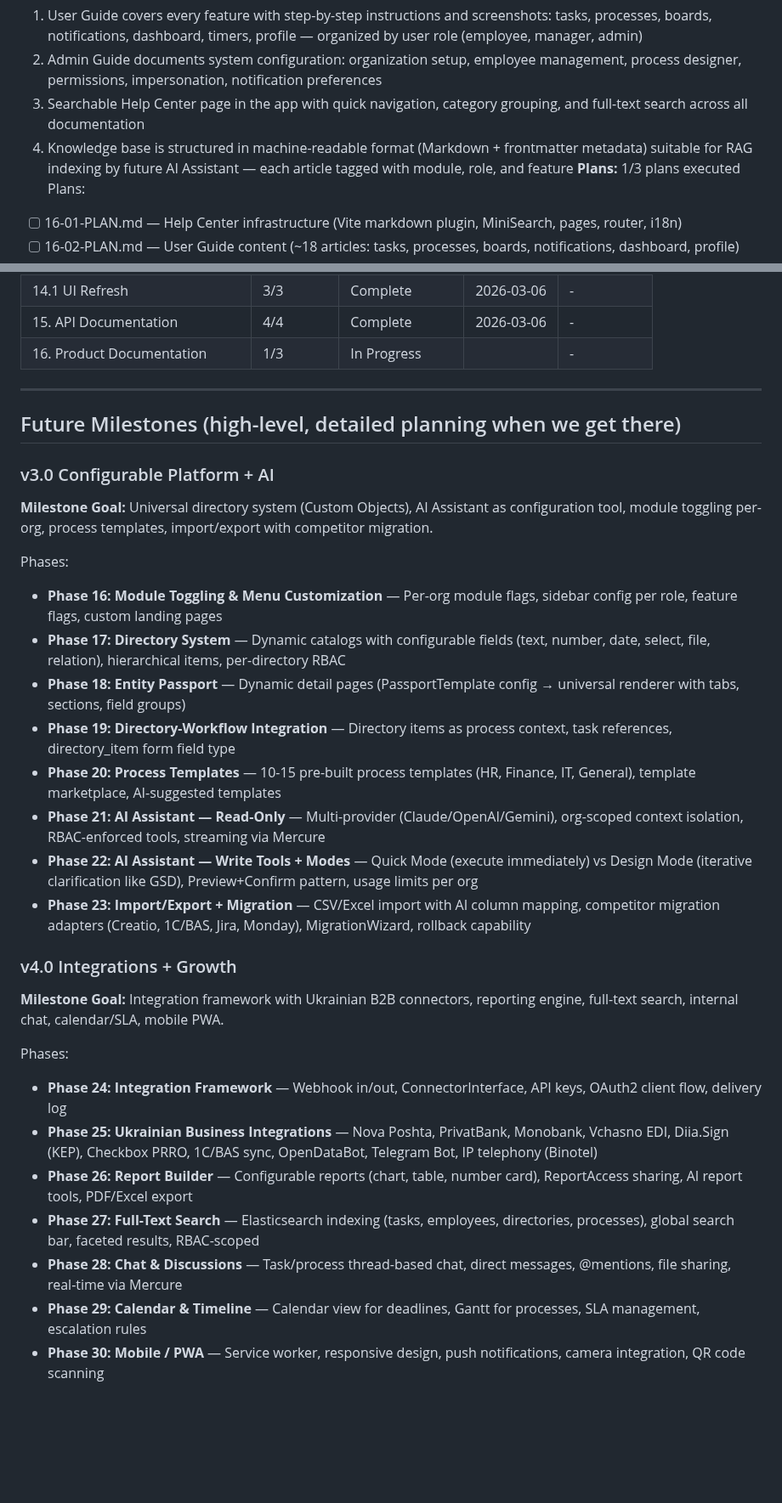
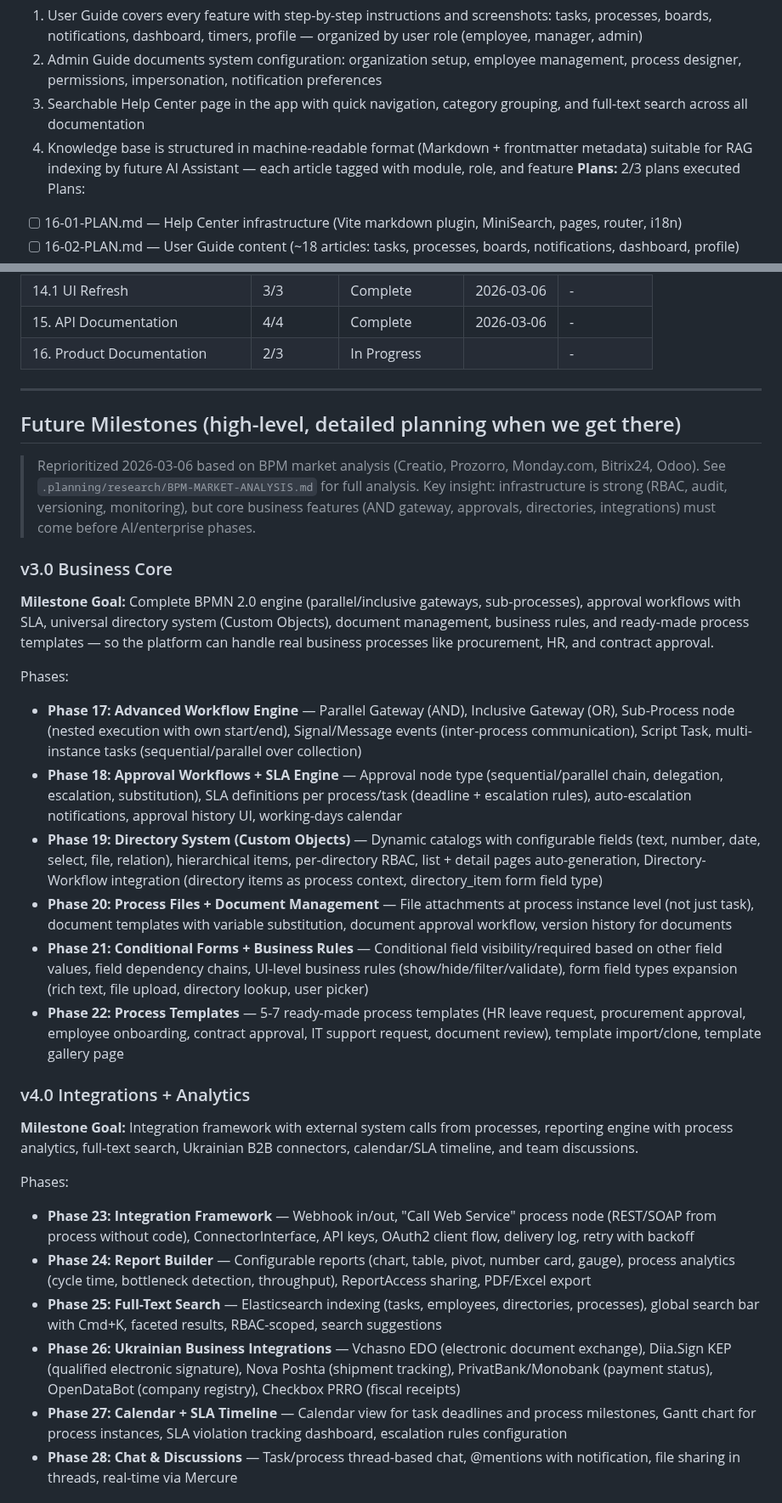
Before and after one commit to Aleksandr-hub/procivo, a Markdown page: .planning/ROADMAP.md, 2 parts joined by grey strips. Shown at 85% size. Drawn GitHub-style; blank space fills up the shorter version.

```diff
--- a/.planning/ROADMAP.md
+++ b/.planning/ROADMAP.md
@@ -313,7 +313,7 @@ Plans:
   2. Admin Guide documents system configuration: organization setup, employee management, process designer, permissions, impersonation, notification preferences
   3. Searchable Help Center page in the app with quick navigation, category grouping, and full-text search across all documentation
   4. Knowledge base is structured in machine-readable format (Markdown + frontmatter metadata) suitable for RAG indexing by future AI Assistant — each article tagged with module, role, and feature
-**Plans:** 1/3 plans executed
+**Plans:** 2/3 plans executed
 Plans:
 - [ ] 16-01-PLAN.md — Help Center infrastructure (Vite markdown plugin, MiniSearch, pages, router, i18n)
 - [ ] 16-02-PLAN.md — User Guide content (~18 articles: tasks, processes, boards, notifications, dashboard, profile)
@@ -344,36 +344,38 @@ Plans:
 | 14. Infrastructure & Security | 5/5 | Complete    | 2026-03-06 | - |
 | 14.1 UI Refresh | 3/3 | Complete   | 2026-03-06 | - |
 | 15. API Documentation | 4/4 | Complete    | 2026-03-06 | - |
-| 16. Product Documentation | 1/3 | In Progress|  | - |
+| 16. Product Documentation | 2/3 | In Progress|  | - |
 
 ---
 
 ## Future Milestones (high-level, detailed planning when we get there)
 
-### v3.0 Configurable Platform + AI
+> Reprioritized 2026-03-06 based on BPM market analysis (Creatio, Prozorro, Monday.com, Bitrix24, Odoo).
+> See `.planning/research/BPM-MARKET-ANALYSIS.md` for full analysis.
+> Key insight: infrastructure is strong (RBAC, audit, versioning, monitoring), but core business features
+> (AND gateway, approvals, directories, integrations) must come before AI/enterprise phases.
 
-**Milestone Goal:** Universal directory system (Custom Objects), AI Assistant as configuration tool, module toggling per-org, process templates, import/export with competitor migration.
+### v3.0 Business Core
+
+**Milestone Goal:** Complete BPMN 2.0 engine (parallel/inclusive gateways, sub-processes), approval workflows with SLA, universal directory system (Custom Objects), document management, business rules, and ready-made process templates — so the platform can handle real business processes like procurement, HR, and contract approval.
 
 Phases:
-- **Phase 16: Module Toggling & Menu Customization** — Per-org module flags, sidebar config per role, feature flags, custom landing pages
-- **Phase 17: Directory System** — Dynamic catalogs with configurable fields (text, number, date, select, file, relation), hierarchical items, per-directory RBAC
-- **Phase 18: Entity Passport** — Dynamic detail pages (PassportTemplate config → universal renderer with tabs, sections, field groups)
-- **Phase 19: Directory-Workflow Integration** — Directory items as process context, task references, directory_item form field type
-- **Phase 20: Process Templates** — 10-15 pre-built process templates (HR, Finance, IT, General), template marketplace, AI-suggested templates
-- **Phase 21: AI Assistant — Read-Only** — Multi-provider (Claude/OpenAI/Gemini), org-scoped context isolation, RBAC-enforced tools, streaming via Mercure
-- **Phase 22: AI Assistant — Write Tools + Modes** — Quick Mode (execute immediately) vs Design Mode (iterative clarification like GSD), Preview+Confirm pattern, usage limits per org
-- **Phase 23: Import/Export + Migration** — CSV/Excel import with AI column mapping, competitor migration adapters (Creatio, 1C/BAS, Jira, Monday), MigrationWizard, rollback capability
+- **Phase 17: Advanced Workflow Engine** — Parallel Gateway (AND), Inclusive Gateway (OR), Sub-Process node (nested execution with own start/end), Signal/Message events (inter-process communication), Script Task, multi-instance tasks (sequential/parallel over collection)
+- **Phase 18: Approval Workflows + SLA Engine** — Approval node type (sequential/parallel chain, delegation, escalation, substitution), SLA definitions per process/task (deadline + escalation rules), auto-escalation notifications, approval history UI, working-days calendar
+- **Phase 19: Directory System (Custom Objects)** — Dynamic catalogs with configurable fields (text, number, date, select, file, relation), hierarchical items, per-directory RBAC, list + detail pages auto-generation, Directory-Workflow integration (directory items as process context, directory_item form field type)
+- **Phase 20: Process Files + Document Management** — File attachments at process instance level (not just task), document templates with variable substitution, document approval workflow, version history for documents
+- **Phase 21: Conditional Forms + Business Rules** — Conditional field visibility/required based on other field values, field dependency chains, UI-level business rules (show/hide/filter/validate), form field types expansion (rich text, file upload, directory lookup, user picker)
+- **Phase 22: Process Templates** — 5-7 ready-made process templates (HR leave request, procurement approval, employee onboarding, contract approval, IT support request, document review), template import/clone, template gallery page
 
-### v4.0 Integrations + Growth
+### v4.0 Integrations + Analytics
 
-**Milestone Goal:** Integration framework with Ukrainian B2B connectors, reporting engine, full-text search, internal chat, calendar/SLA, mobile PWA.
+**Milestone Goal:** Integration framework with external system calls from processes, reporting engine with process analytics, full-text search, Ukrainian B2B connectors, calendar/SLA timeline, and team discussions.
 
 Phases:
-- **Phase 24: Integration Framework** — Webhook in/out, ConnectorInterface, API keys, OAuth2 client flow, delivery log
-- **Phase 25: Ukrainian Business Integrations** — Nova Poshta, PrivatBank, Monobank, Vchasno EDI, Diia.Sign (KEP), Checkbox PRRO, 1C/BAS sync, OpenDataBot, Telegram Bot, IP telephony (Binotel)
-- **Phase 26: Report Builder** — Configurable reports (chart, table, number card), ReportAccess sharing, AI report tools, PDF/Excel export
-- **Phase 27: Full-Text Search** — Elasticsearch indexing (tasks, employees, directories, processes), global search bar, faceted results, RBAC-scoped
-- **Phase 28: Chat & Discussions** — Task/process thread-based chat, direct messages, @mentions, file sharing, real-time via Mercure
-- **Phase 29: Calendar & Timeline** — Calendar view for deadlines, Gantt for processes, SLA management, escalation rules
-- **Phase 30: Mobile / PWA** — Service worker, responsive design, push notifications, camera integration, QR code scanning
+- **Phase 23: Integration Framework** — Webhook in/out, "Call Web Service" process node (REST/SOAP from process without code), ConnectorInterface, API keys, OAuth2 client flow, delivery log, retry with backoff
+- **Phase 24: Report Builder** — Configurable reports (chart, table, pivot, number card, gauge), process analytics (cycle time, bottleneck detection, throughput), ReportAccess sharing, PDF/Excel export
+- **Phase 25: Full-Text Search** — Elasticsearch indexing (tasks, employees, directories, processes), global search bar with Cmd+K, faceted results, RBAC-scoped, search suggestions
+- **Phase 26: Ukrainian Business Integrations** — Vchasno EDO (electronic document exchange), Diia.Sign KEP (qualified electronic signature), Nova Poshta (shipment tracking), PrivatBank/Monobank (payment status), OpenDataBot (company registry), Checkbox PRRO (fiscal receipts)
+- **Phase 27: Calendar + SLA Timeline** — Calendar view for task deadlines and process milestones, Gantt chart for process instances, SLA violation tracking dashboard, escalation rules configuration
+- **Phase 28: Chat & Discussions** — Task/process thread-based chat, @mentions with notification, file sharing in threads, real-time via Mercure
 
```
Also changed, not shown: other parts of .planning/ROADMAP.md (+21 -9 lines), .planning/STATE.md (+10 -9 lines), 1 other file.
